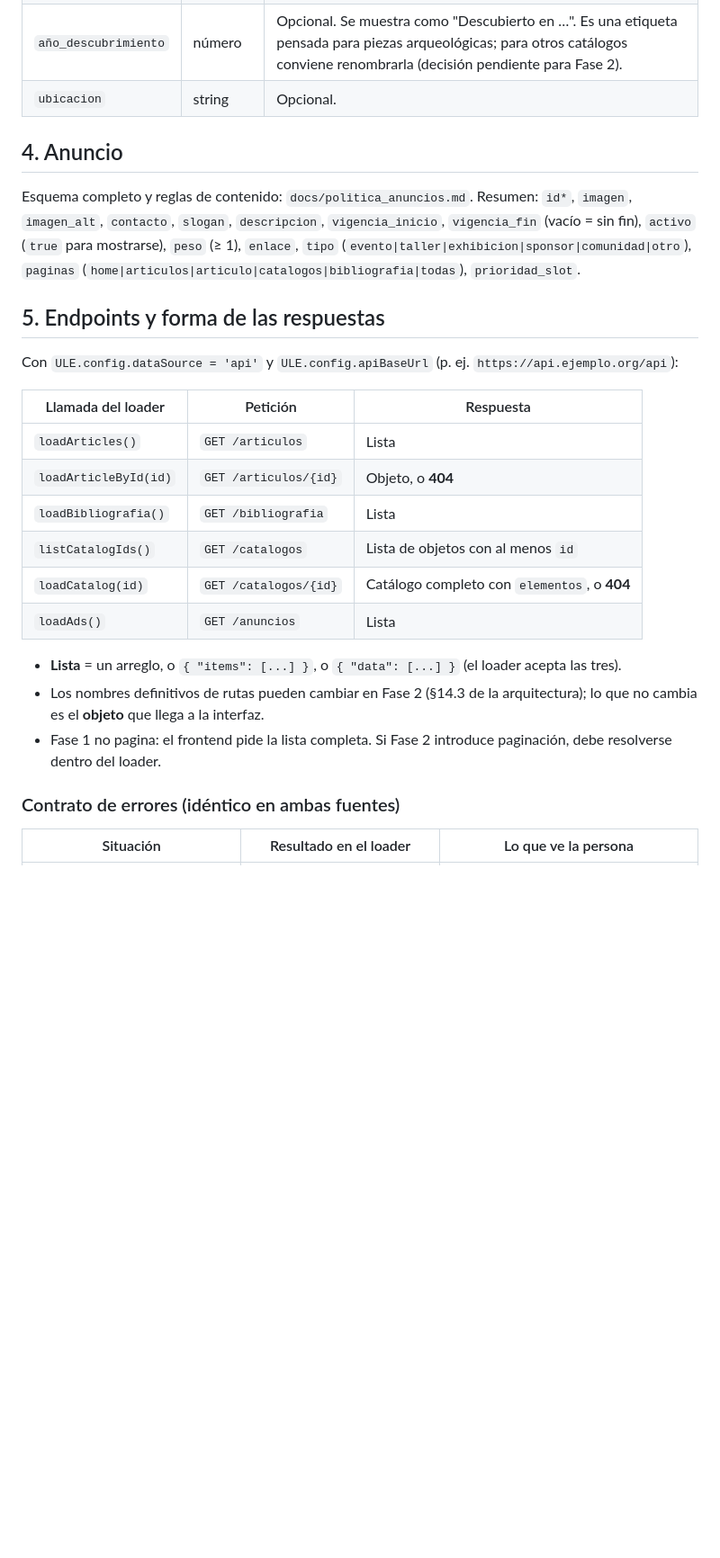
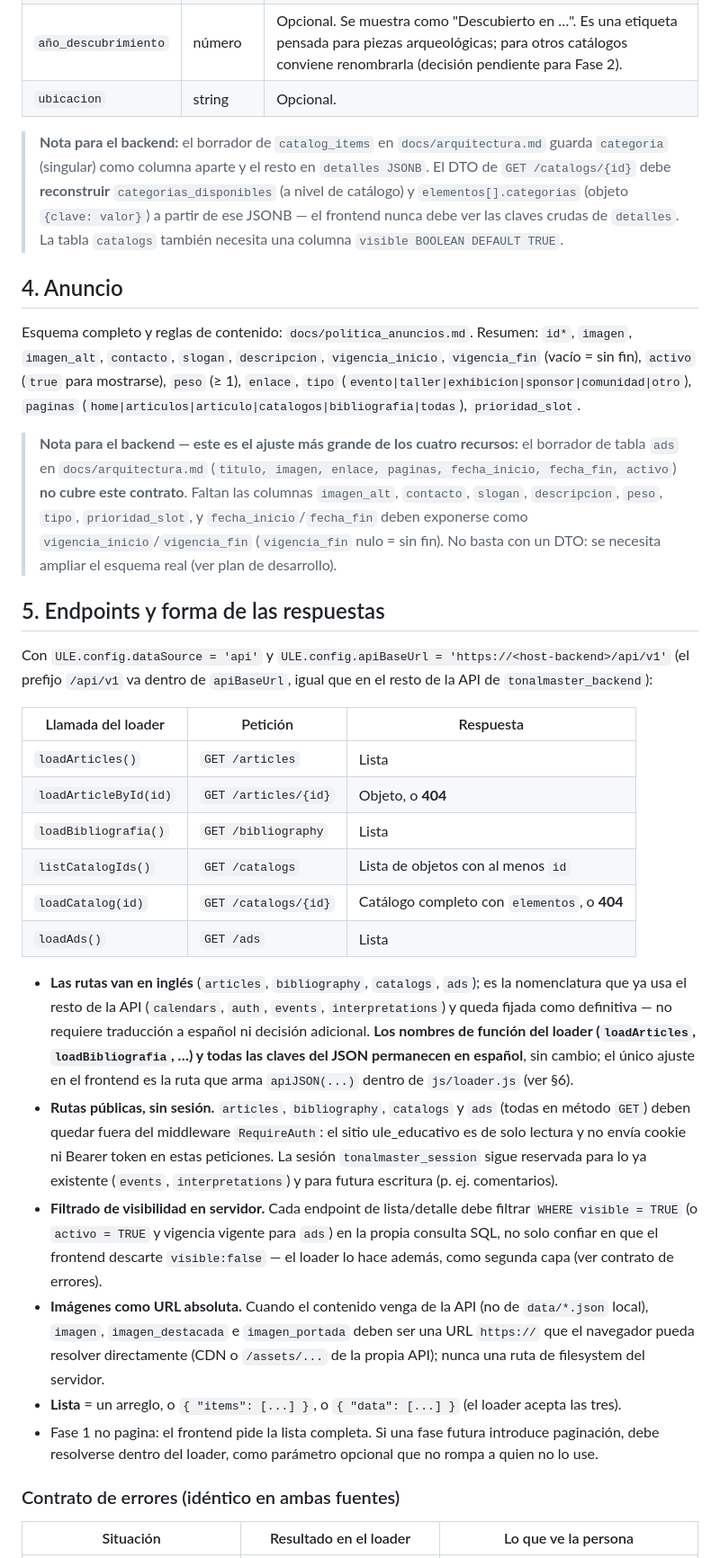
Before and after one commit to AjoloteCosmico/ule_educativo, a Markdown page: docs/contrato_datos.md, the part around one of its changes. Shown at 90% size. GitHub-like rendering; blank space fills up the shorter version.

Commit message:
cambiar contrato de datos

```diff
--- a/docs/contrato_datos.md
+++ b/docs/contrato_datos.md
@@ -70,6 +85,13 @@ debe devolverlos exactamente así · `visible` por defecto es `true`.
 | `año_descubrimiento` | número | Opcional. Se muestra como "Descubierto en …". Es una etiqueta pensada para piezas arqueológicas; para otros catálogos conviene renombrarla (decisión pendiente para Fase 2). |
 | `ubicacion` | string | Opcional. |
 
+> **Nota para el backend:** el borrador de `catalog_items` en `docs/arquitectura.md` guarda
+> `categoria` (singular) como columna aparte y el resto en `detalles JSONB`. El DTO de
+> `GET /catalogs/{id}` debe **reconstruir** `categorias_disponibles` (a nivel de catálogo) y
+> `elementos[].categorias` (objeto `{clave: valor}`) a partir de ese JSONB — el frontend nunca
+> debe ver las claves crudas de `detalles`. La tabla `catalogs` también necesita una columna
+> `visible BOOLEAN DEFAULT TRUE`.
+
 ## 4. Anuncio
 
 Esquema completo y reglas de contenido: `docs/politica_anuncios.md`. Resumen:
@@ -78,24 +100,50 @@ Esquema completo y reglas de contenido: `docs/politica_anuncios.md`. Resumen:
 `enlace`, `tipo` (`evento|taller|exhibicion|sponsor|comunidad|otro`),
 `paginas` (`home|articulos|articulo|catalogos|bibliografia|todas`), `prioridad_slot`.
 
+> **Nota para el backend — este es el ajuste más grande de los cuatro recursos:** el borrador de
+> tabla `ads` en `docs/arquitectura.md` (`titulo, imagen, enlace, paginas, fecha_inicio,
+> fecha_fin, activo`) **no cubre este contrato**. Faltan las columnas `imagen_alt`, `contacto`,
+> `slogan`, `descripcion`, `peso`, `tipo`, `prioridad_slot`, y `fecha_inicio`/`fecha_fin` deben
+> exponerse como `vigencia_inicio`/`vigencia_fin` (`vigencia_fin` nulo = sin fin). No basta con
+> un DTO: se necesita ampliar el esquema real (ver plan de desarrollo).
+
 ## 5. Endpoints y forma de las respuestas
 
-Con `ULE.config.dataSource = 'api'` y `ULE.config.apiBaseUrl` (p. ej. `https://api.ejemplo.org/api`):
+Con `ULE.config.dataSource = 'api'` y `ULE.config.apiBaseUrl = 'https://<host-backend>/api/v1'`
+(el prefijo `/api/v1` va dentro de `apiBaseUrl`, igual que en el resto de la API de
+`tonalmaster_backend`):
 
 | Llamada del loader | Petición | Respuesta |
 |---|---|---|
-| `loadArticles()` | `GET /articulos` | Lista |
-| `loadArticleById(id)` | `GET /articulos/{id}` | Objeto, o **404** |
-| `loadBibliografia()` | `GET /bibliografia` | Lista |
-| `listCatalogIds()` | `GET /catalogos` | Lista de objetos con al menos `id` |
-| `loadCatalog(id)` | `GET /catalogos/{id}` | Catálogo completo con `elementos`, o **404** |
-| `loadAds()` | `GET /anuncios` | Lista |
+| `loadArticles()` | `GET /articles` | Lista |
+| `loadArticleById(id)` | `GET /articles/{id}` | Objeto, o **404** |
+| `loadBibliografia()` | `GET /bibliography` | Lista |
+| `listCatalogIds()` | `GET /catalogs` | Lista de objetos con al menos `id` |
+| `loadCatalog(id)` | `GET /catalogs/{id}` | Catálogo completo con `elementos`, o **404** |
+| `loadAds()` | `GET /ads` | Lista |
 
+* **Las rutas van en inglés** (`articles`, `bibliography`, `catalogs`, `ads`); es la nomenclatura
+  que ya usa el resto de la API (`calendars`, `auth`, `events`, `interpretations`) y queda fijada
+  como definitiva — no requiere traducción a español ni decisión adicional. **Los nombres de
+  función del loader (`loadArticles`, `loadBibliografia`, …) y todas las claves del JSON
+  permanecen en español**, sin cambio; el único ajuste en el frontend es la ruta que arma
+  `apiJSON(...)` dentro de `js/loader.js` (ver §6).
+* **Rutas públicas, sin sesión.** `articles`, `bibliography`, `catalogs` y `ads` (todas en
+  método `GET`) deben quedar fuera del middleware `RequireAuth`: el sitio ule_educativo es de
+  solo lectura y no envía cookie ni Bearer token en estas peticiones. La sesión
+  `tonalmaster_session` sigue reservada para lo ya existente (`events`, `interpretations`) y para
+  futura escritura (p. ej. comentarios).
+* **Filtrado de visibilidad en servidor.** Cada endpoint de lista/detalle debe filtrar
+  `WHERE visible = TRUE` (o `activo = TRUE` y vigencia vigente para `ads`) en la propia consulta
+  SQL, no solo confiar en que el frontend descarte `visible:false` — el loader lo hace además,
+  como segunda capa (ver contrato de errores).
+* **Imágenes como URL absoluta.** Cuando el contenido venga de la API (no de `data/*.json`
+  local), `imagen`, `imagen_destacada` e `imagen_portada` deben ser una URL `https://` que el
+  navegador pueda resolver directamente (CDN o `/assets/...` de la propia API); nunca una ruta de
+  filesystem del servidor.
 * **Lista** = un arreglo, o `{ "items": [...] }`, o `{ "data": [...] }` (el loader acepta las tres).
-* Los nombres definitivos de rutas pueden cambiar en Fase 2 (§14.3 de la arquitectura); lo que
-  no cambia es el **objeto** que llega a la interfaz.
-* Fase 1 no pagina: el frontend pide la lista completa. Si Fase 2 introduce paginación,
-  debe resolverse dentro del loader.
+* Fase 1 no pagina: el frontend pide la lista completa. Si una fase futura introduce paginación,
+  debe resolverse dentro del loader, como parámetro opcional que no rompa a quien no lo use.
 
 ### Contrato de errores (idéntico en ambas fuentes)
 
```
Also changed, not shown: other parts of docs/contrato_datos.md (+22 -3 lines).
